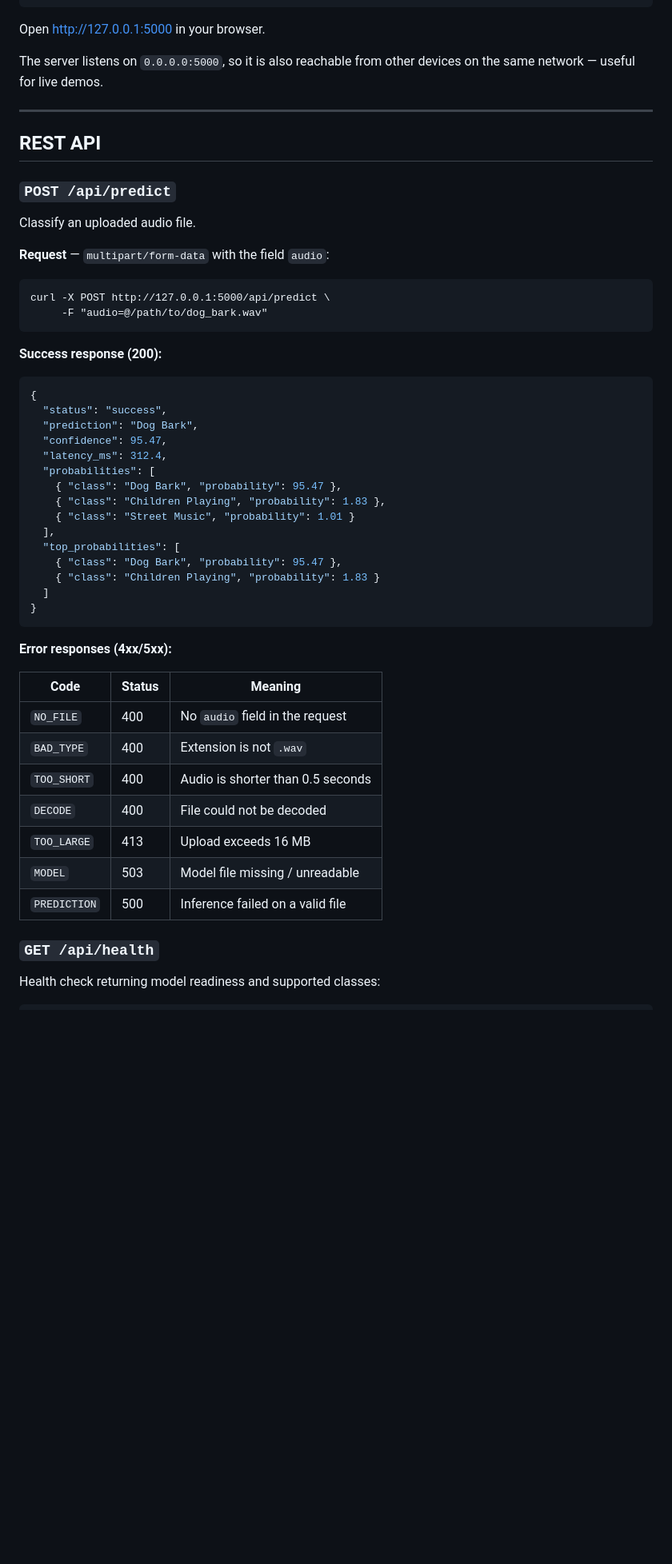
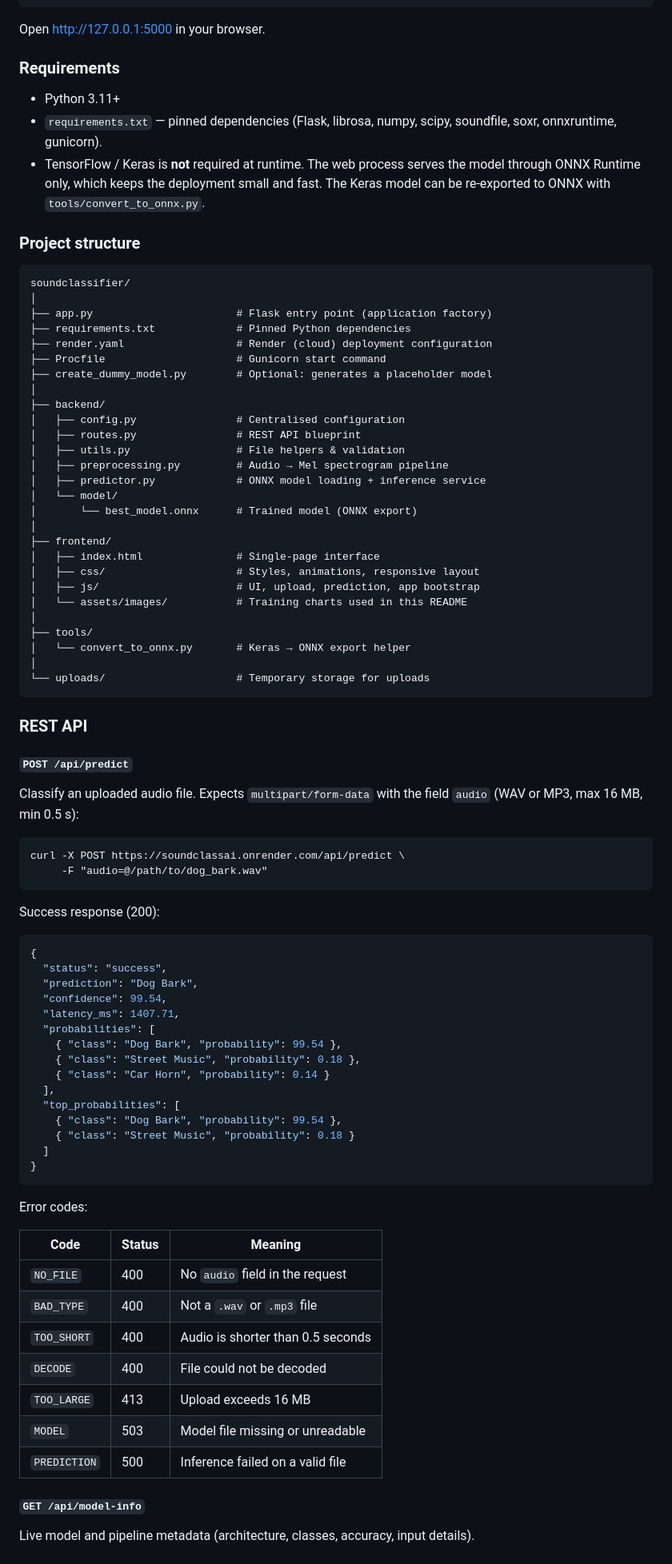
Before and after one commit to Buzz-brain/soundclassai, a Markdown page: README.md, the part around one of its changes. Shown at 80% size. Drawn GitHub-style; blank space fills up the shorter version.

Commit message:
Rewrite README as client-facing documentation

````diff
--- a/README.md
+++ b/README.md
@@ -116,56 +178,94 @@ python app.py
 
 Open <http://127.0.0.1:5000> in your browser.
 
-The server listens on `0.0.0.0:5000`, so it is also reachable from other devices on the same network — useful for live demos.
+### Requirements
 
----
+- Python 3.11+
+- `requirements.txt` — pinned dependencies (Flask, librosa, numpy, scipy,
+  soundfile, soxr, onnxruntime, gunicorn).
+- TensorFlow / Keras is **not** required at runtime. The web process serves
+  the model through ONNX Runtime only, which keeps the deployment small and
+  fast. The Keras model can be re-exported to ONNX with
+  `tools/convert_to_onnx.py`.
 
-## REST API
-
-### `POST /api/predict`
-
-Classify an uploaded audio file.
-
-**Request** — `multipart/form-data` with the field `audio`:
+### Project structure
 
 ```
-curl -X POST http://127.0.0.1:5000/api/predict \
+soundclassifier/
+│
+├── app.py                       # Flask entry point (application factory)
+├── requirements.txt             # Pinned Python dependencies
+├── render.yaml                  # Render (cloud) deployment configuration
+├── Procfile                     # Gunicorn start command
+├── create_dummy_model.py        # Optional: generates a placeholder model
+│
+├── backend/
+│   ├── config.py                # Centralised configuration
+│   ├── routes.py                # REST API blueprint
+│   ├── utils.py                 # File helpers & validation
+│   ├── preprocessing.py         # Audio → Mel spectrogram pipeline
+│   ├── predictor.py             # ONNX model loading + inference service
+│   └── model/
+│       └── best_model.onnx      # Trained model (ONNX export)
+│
+├── frontend/
+│   ├── index.html               # Single-page interface
+│   ├── css/                     # Styles, animations, responsive layout
+│   ├── js/                      # UI, upload, prediction, app bootstrap
+│   └── assets/images/           # Training charts used in this README
+│
+├── tools/
+│   └── convert_to_onnx.py       # Keras → ONNX export helper
+│
+└── uploads/                     # Temporary storage for uploads
+```
+
+### REST API
+
+#### `POST /api/predict`
+
+Classify an uploaded audio file. Expects `multipart/form-data` with the field
+`audio` (WAV or MP3, max 16 MB, min 0.5 s):
+
+```
+curl -X POST https://soundclassai.onrender.com/api/predict \
      -F "audio=@/path/to/dog_bark.wav"
 ```
 
-**Success response (200):**
+Success response (200):
 
 ```json
 {
   "status": "success",
   "prediction": "Dog Bark",
-  "confidence": 95.47,
-  "latency_ms": 312.4,
+  "confidence": 99.54,
+  "latency_ms": 1407.71,
   "probabilities": [
-    { "class": "Dog Bark", "probability": 95.47 },
-    { "class": "Children Playing", "probability": 1.83 },
-    { "class": "Street Music", "probability": 1.01 }
+    { "class": "Dog Bark", "probability": 99.54 },
+    { "class": "Street Music", "probability": 0.18 },
+    { "class": "Car Horn", "probability": 0.14 }
   ],
   "top_probabilities": [
-    { "class": "Dog Bark", "probability": 95.47 },
-    { "class": "Children Playing", "probability": 1.83 }
+    { "class": "Dog Bark", "probability": 99.54 },
+    { "class": "Street Music", "probability": 0.18 }
   ]
 }
 ```
 
-**Error responses (4xx/5xx):**
+Error codes:
 
-| Code          | Status | Meaning                                    |
-|---------------|--------|--------------------------------------------|
-| `NO_FILE`     | 400    | No `audio` field in the request            |
-| `BAD_TYPE`    | 400    | Extension is not `.wav`                    |
-| `TOO_SHORT`   | 400    | Audio is shorter than 0.5 seconds          |
-| `DECODE`      | 400    | File could not be decoded                 |
-| `TOO_LARGE`   | 413    | Upload exceeds 16 MB                      |
-| `MODEL`       | 503    | Model file missing / unreadable           |
-| `PREDICTION`  | 500    | Inference failed on a valid file          |
+| Code         | Status | Meaning                                |
+|--------------|--------|----------------------------------------|
+| `NO_FILE`    | 400    | No `audio` field in the request        |
+| `BAD_TYPE`   | 400    | Not a `.wav` or `.mp3` file            |
+| `TOO_SHORT`  | 400    | Audio is shorter than 0.5 seconds      |
+| `DECODE`     | 400    | File could not be decoded              |
+| `TOO_LARGE`  | 413    | Upload exceeds 16 MB                   |
+| `MODEL`      | 503    | Model file missing or unreadable       |
+| `PREDICTION` | 500    | Inference failed on a valid file       |
 
-### `GET /api/health`
+#### `GET /api/model-info`
 
-Health check returning model readiness and supported classes:
+Live model and pipeline metadata (architecture, classes, accuracy, input
+details).
 
````
Also changed, not shown: other parts of README.md (+157 -106 lines).
